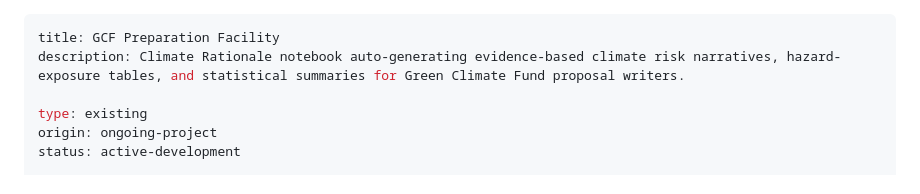
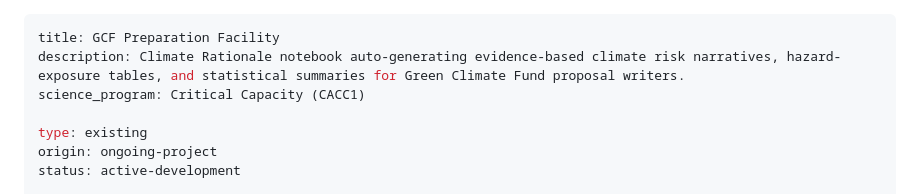
Before and after one commit to CGIAR-Climate-Data-Hub/use-cases, a Markdown page: gcf-preparation-facility/BRIEF.md, the part around the change. GitHub-like rendering.

Commit message:
content(gcf): tag science_program as Critical Capacity (CACC1)
GCF Preparation Facility brief had no science_program; now tagged so
it carries a portfolio badge and appears under the program filter.

Co-Authored-By: Claude Opus 4.8 (1M context) <noreply@anthropic.com>

```diff
--- a/gcf-preparation-facility/BRIEF.md
+++ b/gcf-preparation-facility/BRIEF.md
@@ -1,6 +1,7 @@
 ---
 title: GCF Preparation Facility
 description: Climate Rationale notebook auto-generating evidence-based climate risk narratives, hazard-exposure tables, and statistical summaries for Green Climate Fund proposal writers.
+science_program: Critical Capacity (CACC1)
 
 type: existing
 origin: ongoing-project
```
